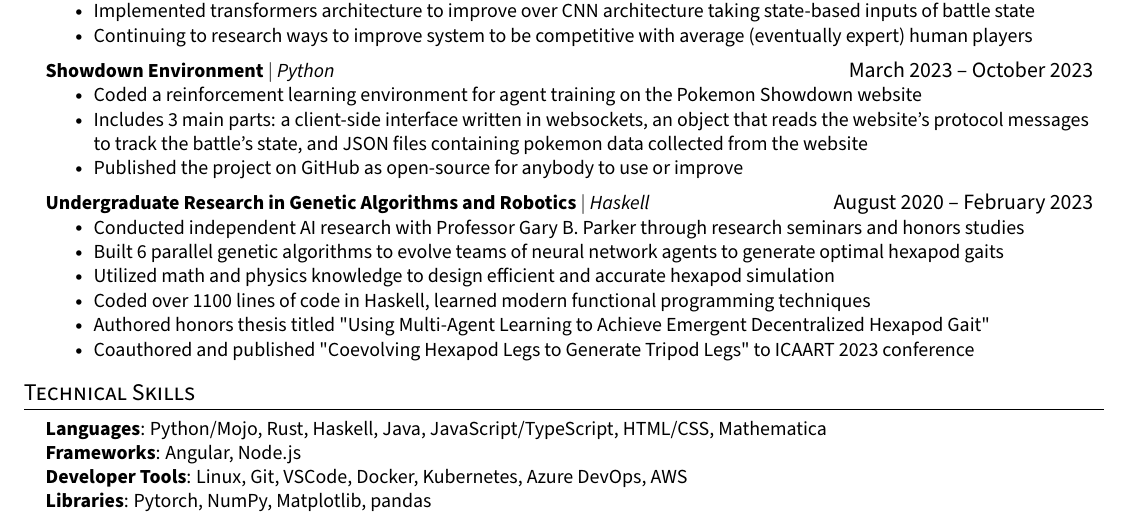
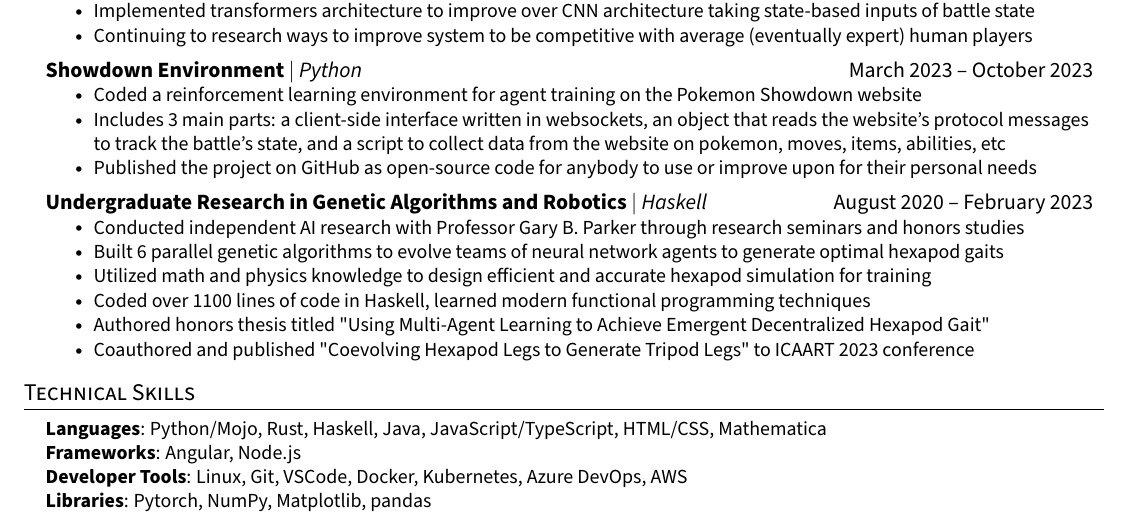
Before and after one commit to cameronangliss/resume, a LaTeX CV (resume.tex): part of the page, cut so that both start at the same text. Compiled offline with pdfLaTeX.

Commit message:
small refinement

```diff
--- a/resume.tex
+++ b/resume.tex
@@ -80,7 +80,7 @@
 \newcommand{\resumeProjectHeading}[2]{
     \item
     \begin{tabular*}{0.97\textwidth}{l@{\extracolsep{\fill}}r}
-      \small#1 & #2 \\
+      #1 & #2 \\
     \end{tabular*}\vspace{-7pt}
 }
 
@@ -168,15 +168,15 @@
           {\textbf{Showdown Environment} $|$ \emph{Python}}{March 2023 -- October 2023}
           \resumeItemListStart
             \resumeItem{Coded a reinforcement learning environment for agent training on the Pokemon Showdown website}
-            \resumeItem{Includes 3 main parts: a client-side interface written in websockets, an object that reads the website's protocol messages to track the battle's state, and JSON files containing pokemon data collected from the website}
-            \resumeItem{Published the project on GitHub as open-source for anybody to use or improve}
+            \resumeItem{Includes 3 main parts: a client-side interface written in websockets, an object that reads the website's protocol messages to track the battle's state, and a script to collect data from the website on pokemon, moves, items, abilities, etc}
+            \resumeItem{Published the project on GitHub as open-source code for anybody to use or improve upon for their personal needs}
           \resumeItemListEnd
       \resumeProjectHeading
           {\textbf{Undergraduate Research in Genetic Algorithms and Robotics} $|$ \emph{Haskell}}{August 2020 -- February 2023}
           \resumeItemListStart
             \resumeItem{Conducted independent AI research with Professor Gary B. Parker through research seminars and honors studies}
             \resumeItem{Built 6 parallel genetic algorithms to evolve teams of neural network agents to generate optimal hexapod gaits}
-            \resumeItem{Utilized math and physics knowledge to design efficient and accurate hexapod simulation}
+            \resumeItem{Utilized math and physics knowledge to design efficient and accurate hexapod simulation for training}
             \resumeItem{Coded over 1100 lines of code in Haskell, learned modern functional programming techniques}
             \resumeItem{Authored honors thesis titled "Using Multi-Agent Learning to Achieve Emergent Decentralized Hexapod Gait"}
             \resumeItem{Coauthored and published "Coevolving Hexapod Legs to Generate Tripod Legs" to ICAART 2023 conference}
```
Also changed, not shown: resume.pdf.
